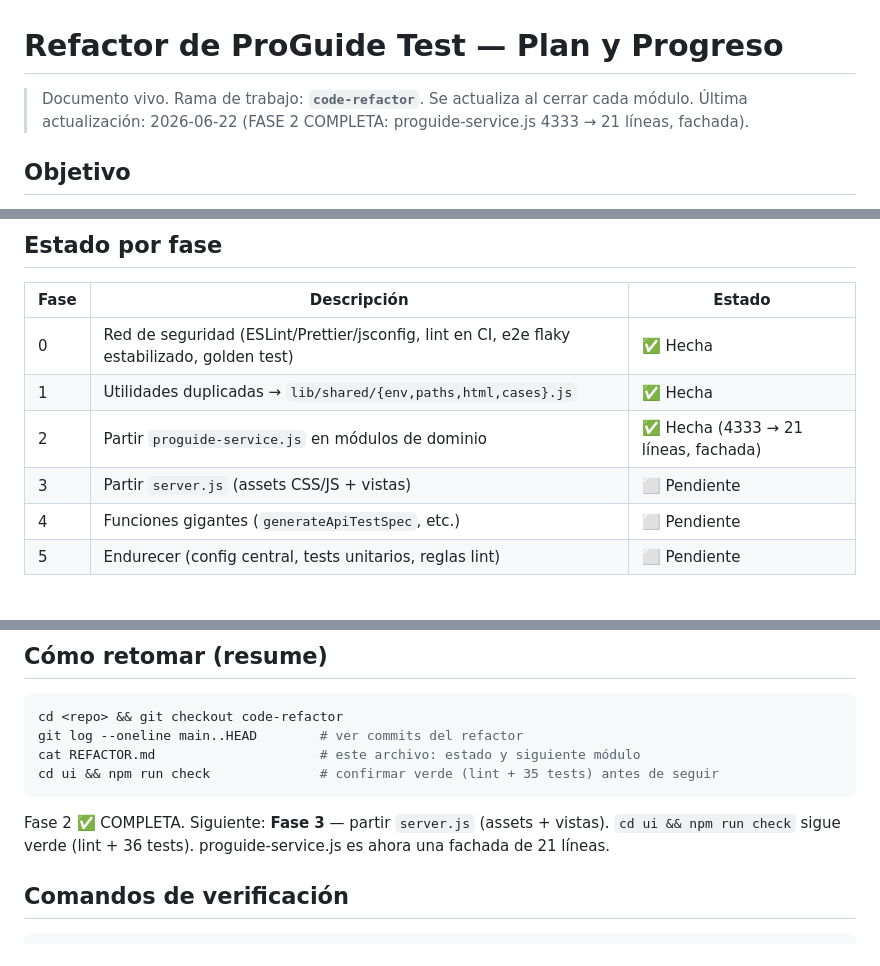
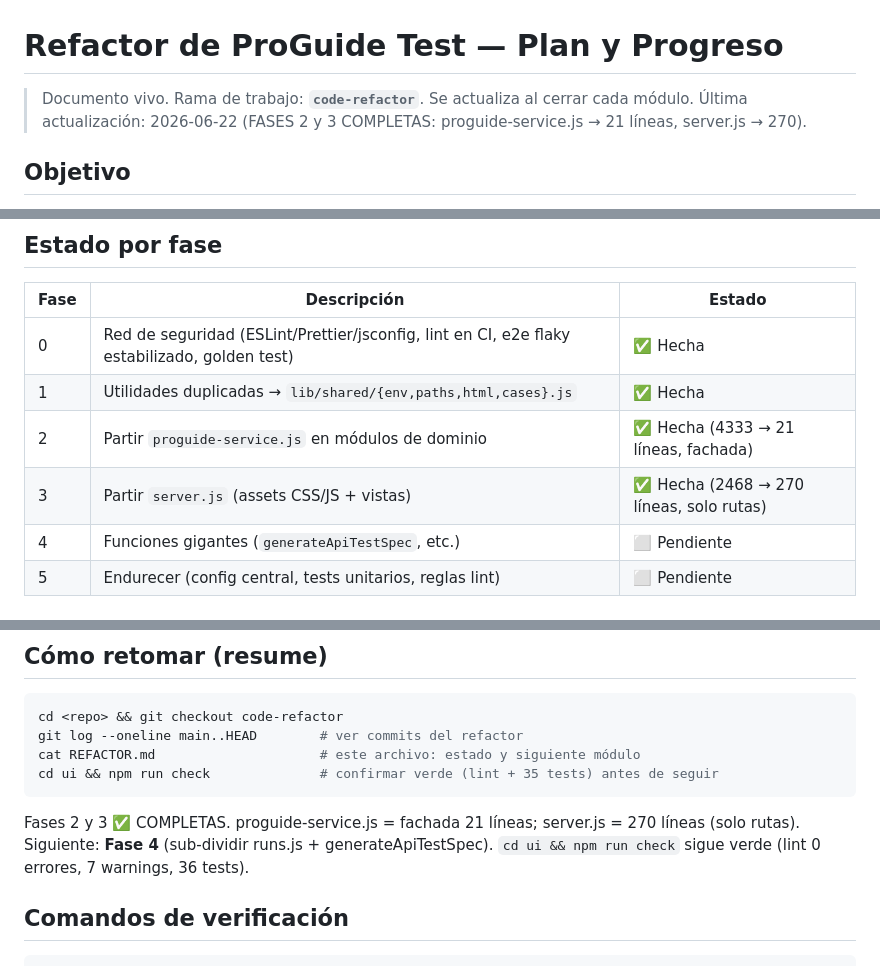
Before and after one commit to molivera-proguide/proguide-test, a Markdown page: REFACTOR.md, 3 parts joined by grey strips. Rendered like a GitHub page.

````diff
--- a/REFACTOR.md
+++ b/REFACTOR.md
@@ -1,7 +1,7 @@
 # Refactor de ProGuide Test — Plan y Progreso
 
 > Documento vivo. Rama de trabajo: **`code-refactor`**. Se actualiza al cerrar cada módulo.
-> Última actualización: 2026-06-22 (FASE 2 COMPLETA: proguide-service.js 4333 → 21 líneas, fachada).
+> Última actualización: 2026-06-22 (FASES 2 y 3 COMPLETAS: proguide-service.js → 21 líneas, server.js → 270).
 
 ## Objetivo
 
@@ -30,7 +30,7 @@ convierte en **fachada (barrel)** que re-exporta desde los módulos nuevos. Así
 | 0 | Red de seguridad (ESLint/Prettier/jsconfig, lint en CI, e2e flaky estabilizado, golden test) | ✅ Hecha |
 | 1 | Utilidades duplicadas → `lib/shared/{env,paths,html,cases}.js` | ✅ Hecha |
 | 2 | Partir `proguide-service.js` en módulos de dominio | ✅ Hecha (4333 → 21 líneas, fachada) |
-| 3 | Partir `server.js` (assets CSS/JS + vistas) | ⬜ Pendiente |
+| 3 | Partir `server.js` (assets CSS/JS + vistas) | ✅ Hecha (2468 → 270 líneas, solo rutas) |
 | 4 | Funciones gigantes (`generateApiTestSpec`, etc.) | ⬜ Pendiente |
 | 5 | Endurecer (config central, tests unitarios, reglas lint) | ⬜ Pendiente |
 
@@ -172,8 +192,9 @@ cat REFACTOR.md                     # este archivo: estado y siguiente módulo
 cd ui && npm run check              # confirmar verde (lint + 35 tests) antes de seguir
 ```
 
-Fase 2 ✅ COMPLETA. Siguiente: **Fase 3** — partir `server.js` (assets + vistas). `cd ui && npm run check`
-sigue verde (lint + 36 tests). proguide-service.js es ahora una fachada de 21 líneas.
+Fases 2 y 3 ✅ COMPLETAS. proguide-service.js = fachada 21 líneas; server.js = 270 líneas (solo rutas).
+Siguiente: **Fase 4** (sub-dividir runs.js + generateApiTestSpec). `cd ui && npm run check` sigue verde
+(lint 0 errores, 7 warnings, 36 tests).
 
 ## Comandos de verificación
 
````
Also changed, not shown: other parts of REFACTOR.md (+24 -4 lines).
